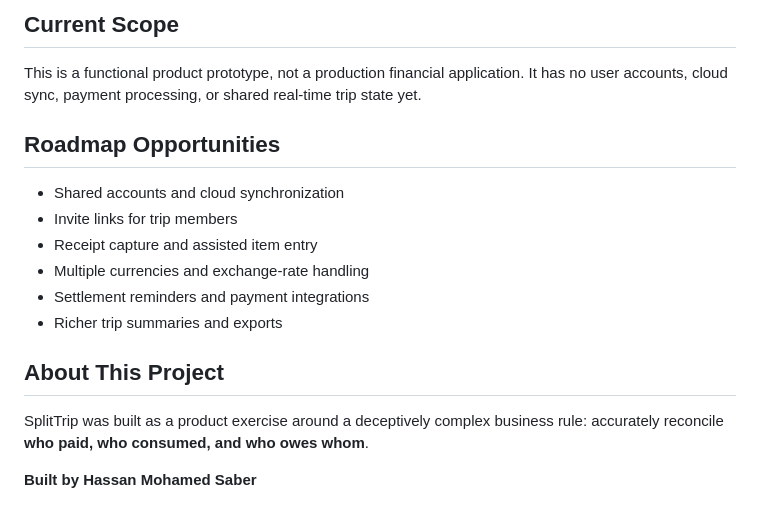
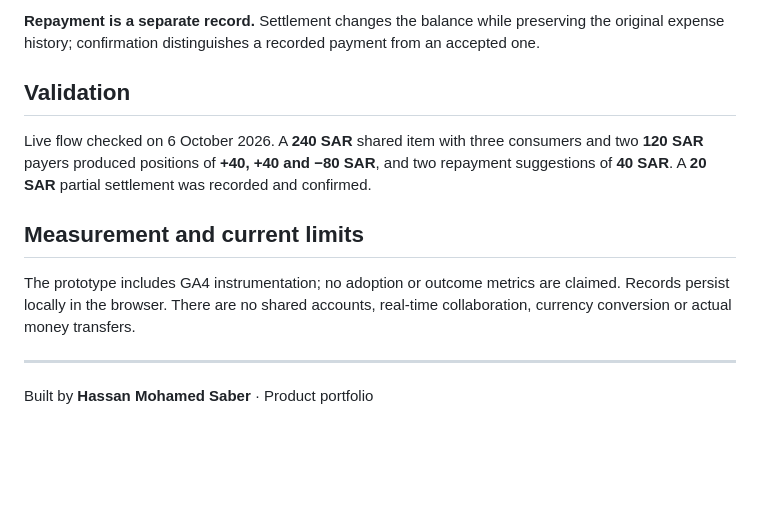
Before and after one commit to hassansaber1911-dot/Splittrip, a Markdown page: README.md, the part around the change printed below. Rendered like a GitHub page; blank space fills up the shorter version.

```diff
--- a/README.md
+++ b/README.md
@@ -37,16 +36,11 @@ HTML, CSS, vanilla JavaScript, browser Local Storage, Google Analytics 4, and Gi
 
-## Current Scope
-This is a functional product prototype, not a production financial application. It has no user accounts, cloud sync, payment processing, or shared real-time trip state yet.
+**Repayment is a separate record.** Settlement changes the balance while preserving the original expense history; confirmation distinguishes a recorded payment from an accepted one.
 
-## Roadmap Opportunities
-- Shared accounts and cloud synchronization
-- Invite links for trip members
-- Receipt capture and assisted item entry
-- Multiple currencies and exchange-rate handling
-- Settlement reminders and payment integrations
-- Richer trip summaries and exports
+## Validation
+Live flow checked on 6 October 2026. A **240 SAR** shared item with three consumers and two **120 SAR** payers produced positions of **+40, +40 and −80 SAR**, and two repayment suggestions of **40 SAR**. A **20 SAR** partial settlement was recorded and confirmed.
 
-## About This Project
-SplitTrip was built as a product exercise around a deceptively complex business rule: accurately reconcile **who paid, who consumed, and who owes whom**.
+## Measurement and current limits
+The prototype includes GA4 instrumentation; no adoption or outcome metrics are claimed. Records persist locally in the browser. There are no shared accounts, real-time collaboration, currency conversion or actual money transfers.
 
-**Built by Hassan Mohamed Saber**
+---
+Built by **Hassan Mohamed Saber** · Product portfolio
```
Also changed, not shown: other parts of README.md (+23 -24 lines), assets/balances.jpg (added), assets/review.jpg (added), 1 other file.
